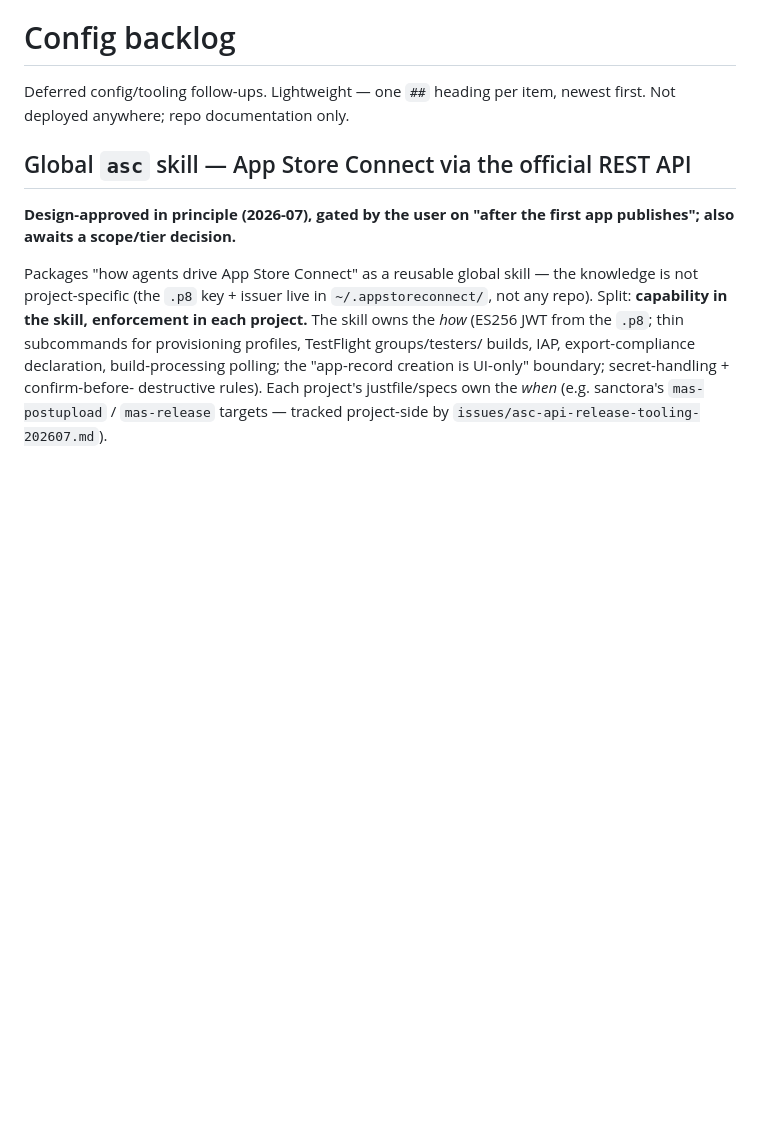
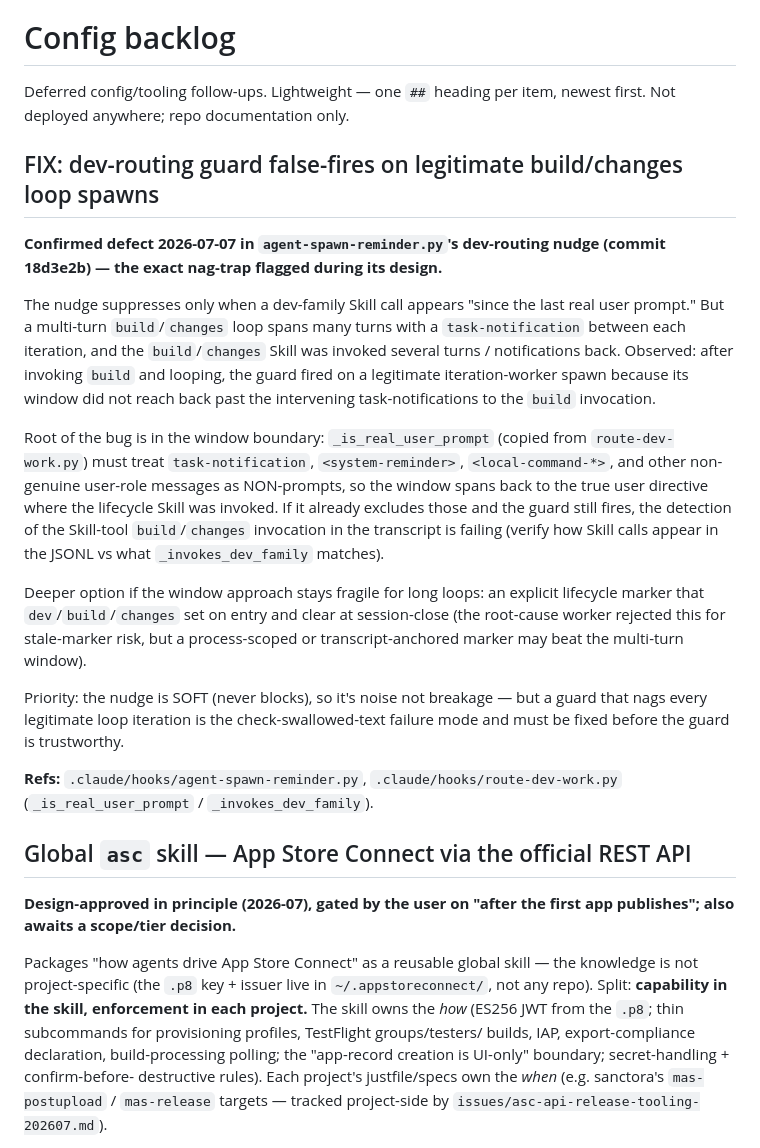
Before and after one commit to wwlorey/dotfiles, a Markdown page: .agents/BACKLOG.md, the part around the change. Rendered like a GitHub page; blank space fills up the shorter version.

Commit message:
backlog: dev-routing guard false-fires on multi-turn loop spawns (nag-trap)

```diff
--- a/.agents/BACKLOG.md
+++ b/.agents/BACKLOG.md
@@ -2,6 +2,40 @@
 
 Deferred config/tooling follow-ups. Lightweight — one `##` heading per item,
 newest first. Not deployed anywhere; repo documentation only.
+
+## FIX: dev-routing guard false-fires on legitimate build/changes loop spawns
+
+**Confirmed defect 2026-07-07 in `agent-spawn-reminder.py`'s dev-routing nudge
+(commit 18d3e2b) — the exact nag-trap flagged during its design.**
+
+The nudge suppresses only when a dev-family Skill call appears "since the last
+real user prompt." But a multi-turn `build`/`changes` loop spans many turns
+with a `task-notification` between each iteration, and the `build`/`changes`
+Skill was invoked several turns / notifications back. Observed: after
+invoking `build` and looping, the guard fired on a legitimate iteration-worker
+spawn because its window did not reach back past the intervening
+task-notifications to the `build` invocation.
+
+Root of the bug is in the window boundary: `_is_real_user_prompt` (copied from
+`route-dev-work.py`) must treat `task-notification`, `<system-reminder>`,
+`<local-command-*>`, and other non-genuine user-role messages as NON-prompts,
+so the window spans back to the true user directive where the lifecycle Skill
+was invoked. If it already excludes those and the guard still fires, the
+detection of the Skill-tool `build`/`changes` invocation in the transcript is
+failing (verify how Skill calls appear in the JSONL vs what `_invokes_dev_family`
+matches).
+
+Deeper option if the window approach stays fragile for long loops: an explicit
+lifecycle marker that `dev`/`build`/`changes` set on entry and clear at
+session-close (the root-cause worker rejected this for stale-marker risk, but a
+process-scoped or transcript-anchored marker may beat the multi-turn window).
+
+Priority: the nudge is SOFT (never blocks), so it's noise not breakage — but a
+guard that nags every legitimate loop iteration is the check-swallowed-text
+failure mode and must be fixed before the guard is trustworthy.
+
+**Refs:** `.claude/hooks/agent-spawn-reminder.py`,
+`.claude/hooks/route-dev-work.py` (`_is_real_user_prompt` / `_invokes_dev_family`).
 
 ## Global `asc` skill — App Store Connect via the official REST API
 
```
